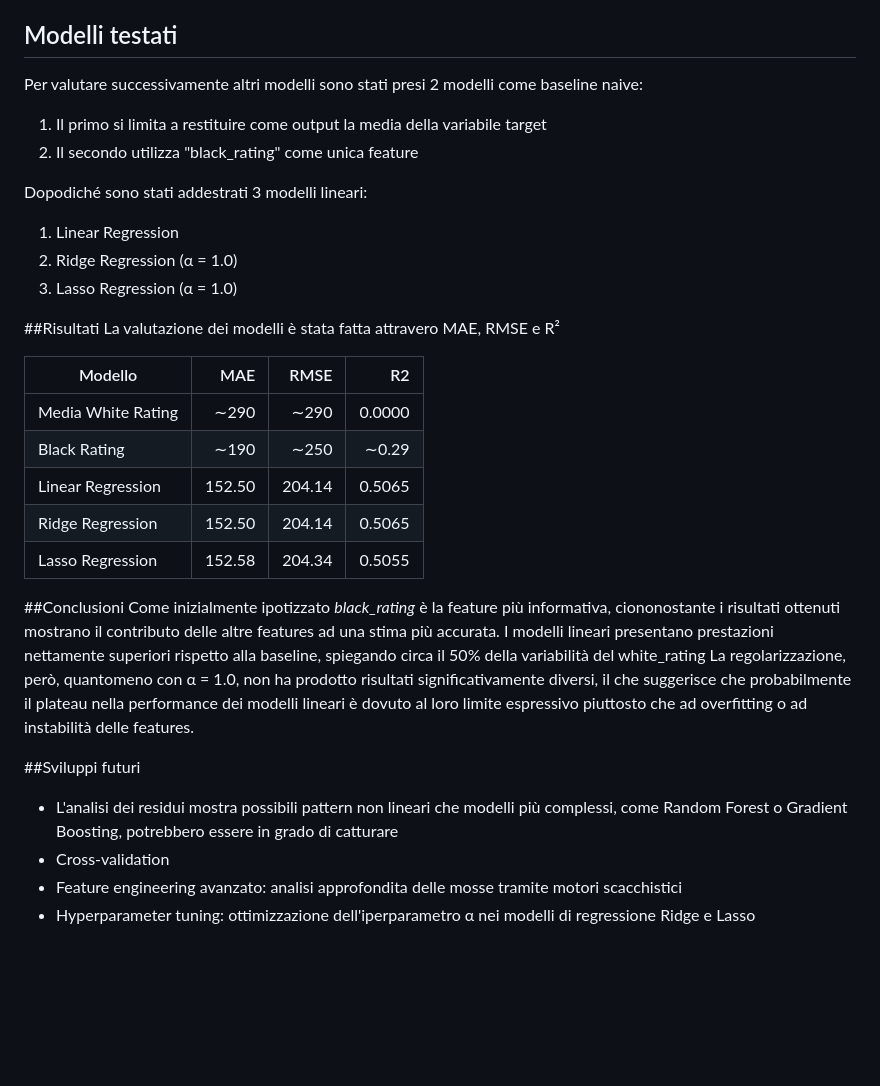
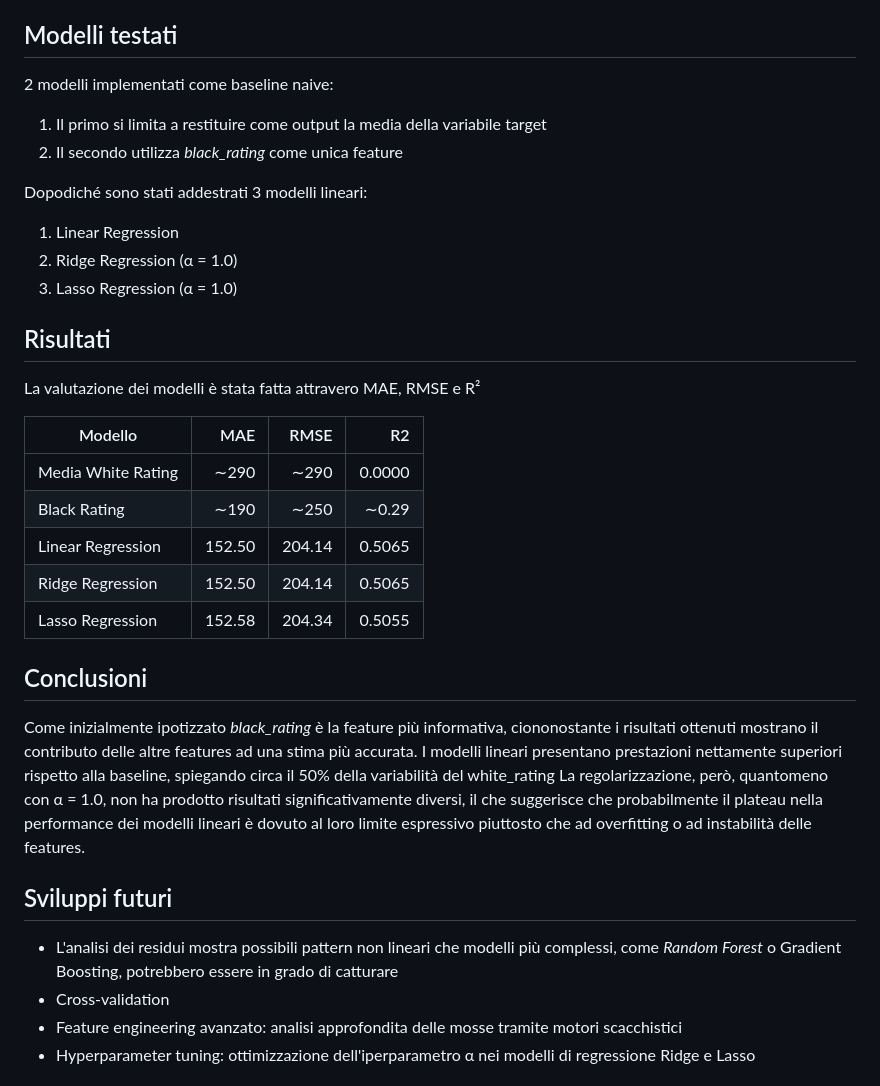
Before and after one commit to AndreaMorbello/Progetto-IA2, a Markdown page: README.md, the part around the change. Drawn GitHub-style; blank space fills up the shorter version.

```diff
--- a/README.md
+++ b/README.md
@@ -32,16 +32,16 @@ Le variabili numeriche sono poi state standardizzate tramite StandardScaler.
 Tutte le trasformazioni sono state implementate all’interno di una pipeline, garantendo che il fitting delle trasformazioni avvenisse unicamente sui dati di training e venisse poi applicato in modo coerente al test set.
 
 ## Modelli testati
-Per valutare successivamente altri modelli sono stati presi 2 modelli come baseline naive:
+2 modelli implementati come baseline naive:
 1. Il primo si limita a restituire come output la media della variabile target
-2. Il secondo utilizza "black_rating" come unica feature
+2. Il secondo utilizza *black_rating* come unica feature
 
 Dopodiché sono stati addestrati 3 modelli lineari:
 1. Linear Regression
 2. Ridge Regression (α = 1.0)
 3. Lasso Regression (α = 1.0)
 
-##Risultati
+## Risultati
 La valutazione dei modelli è stata fatta attravero MAE, RMSE e R²
 
 | Modello                  |    MAE |   RMSE |     R2 |
@@ -52,13 +52,13 @@ La valutazione dei modelli è stata fatta attravero MAE, RMSE e R²
 | Ridge Regression          |  152.50 | 204.14 | 0.5065 |
 | Lasso Regression          |  152.58 | 204.34 | 0.5055 |
 
-##Conclusioni
+## Conclusioni
 Come inizialmente ipotizzato *black_rating* è la feature più informativa, ciononostante i risultati ottenuti mostrano il contributo delle altre features ad una stima più accurata.
 I modelli lineari presentano prestazioni nettamente superiori rispetto alla baseline, spiegando circa il 50% della variabilità del white_rating
 La regolarizzazione, però, quantomeno con α = 1.0, non ha prodotto risultati significativamente diversi, il che suggerisce che probabilmente il plateau nella performance dei modelli lineari è dovuto al loro limite espressivo piuttosto che ad overfitting o ad instabilità delle features.
 
-##Sviluppi futuri
-- L'analisi dei residui mostra possibili pattern non lineari che modelli più complessi, come Random Forest o Gradient Boosting, potrebbero essere in grado di catturare
+## Sviluppi futuri
+- L'analisi dei residui mostra possibili pattern non lineari che modelli più complessi, come *Random Forest* o Gradient Boosting, potrebbero essere in grado di catturare
 - Cross-validation
 - Feature engineering avanzato: analisi approfondita delle mosse tramite motori scacchistici
 - Hyperparameter tuning: ottimizzazione dell'iperparametro α nei modelli di regressione Ridge e Lasso
```
